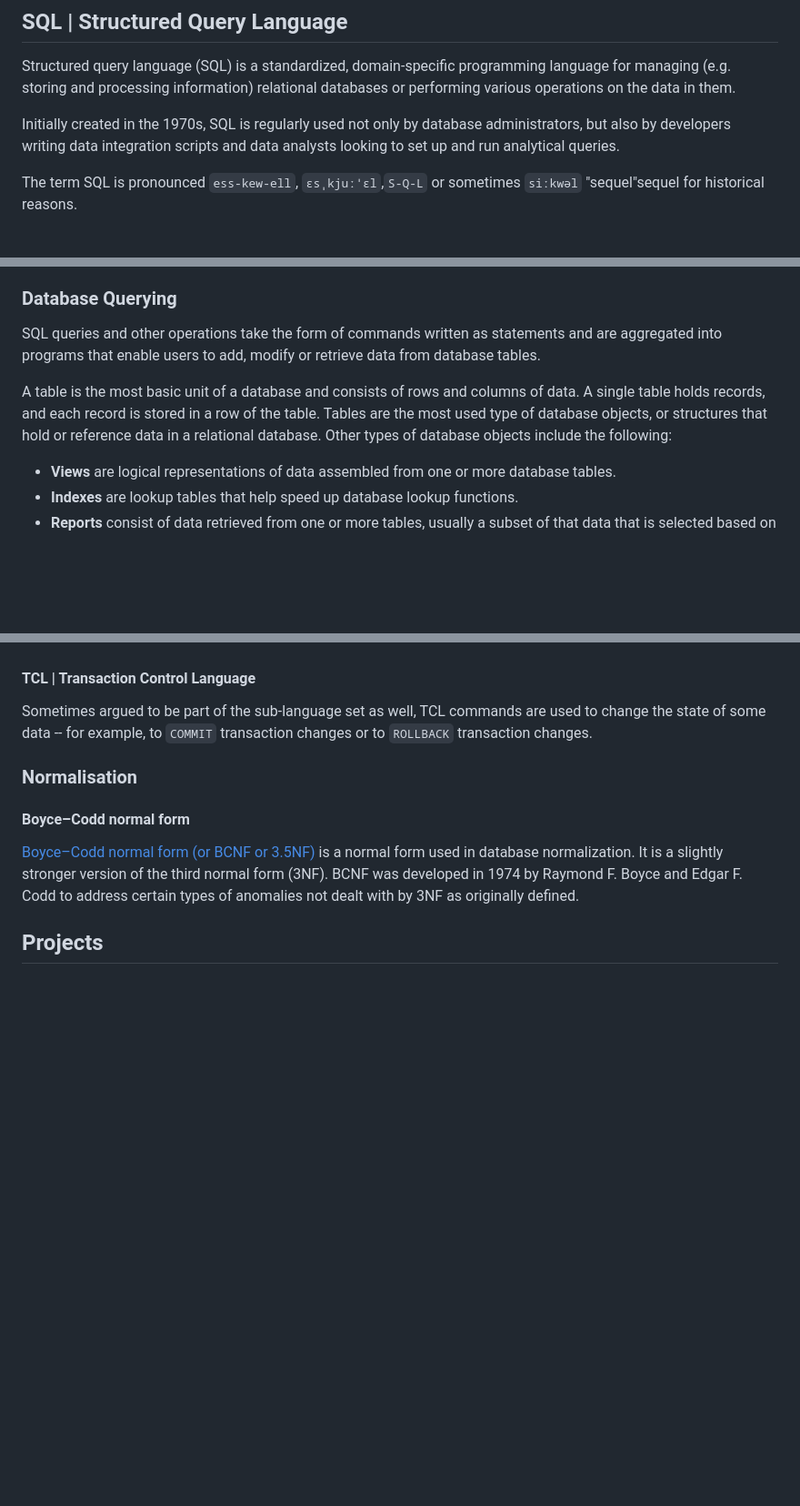
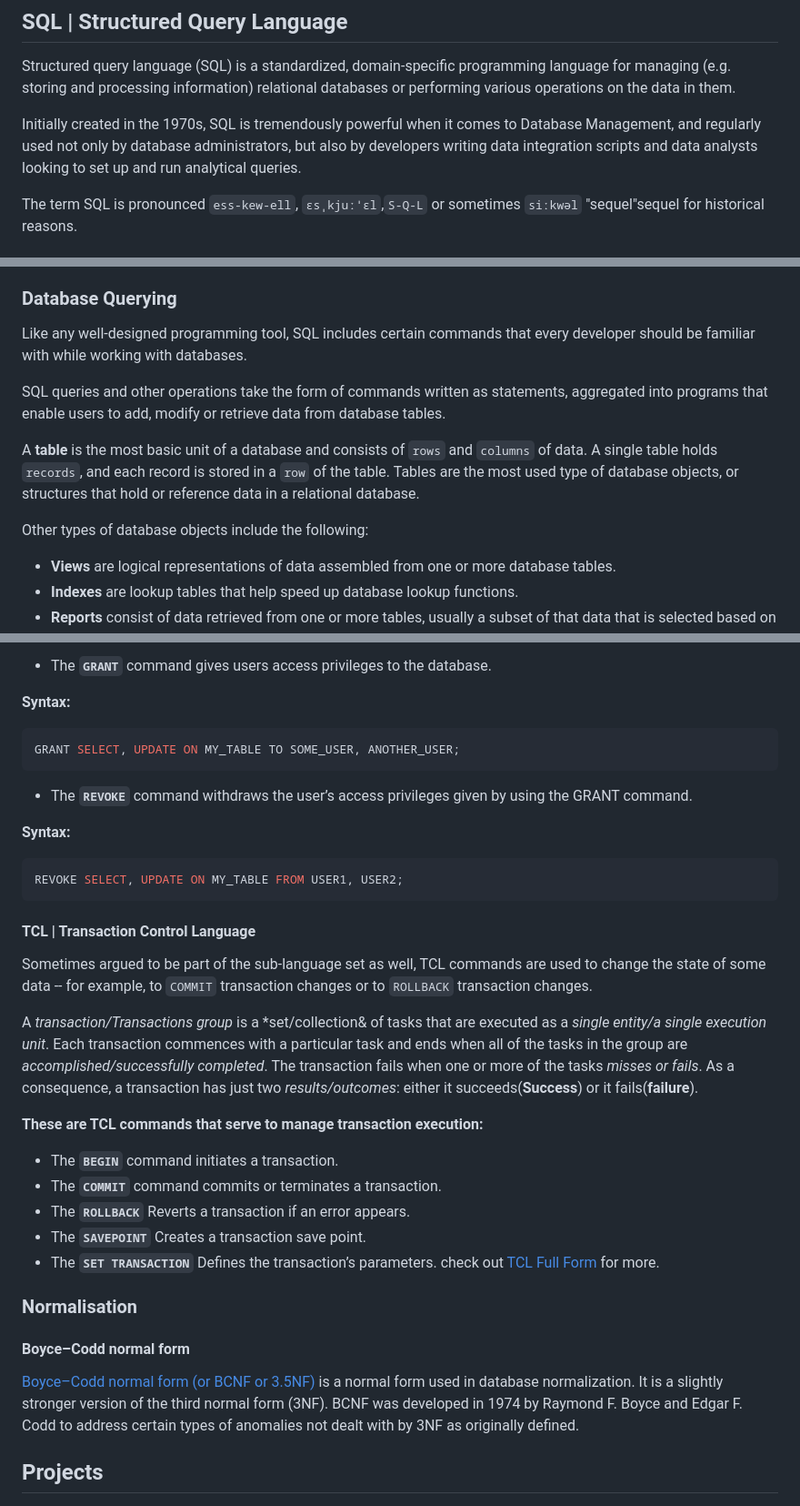
Before and after one commit to piusnmuhumuza/software-engineering, a Markdown page: dba_documentation.md, 3 parts joined by grey strips. Shown: that part at 91% size. Rendered like a GitHub page; blank space fills up the shorter version.

````diff
--- a/dba_documentation.md
+++ b/dba_documentation.md
@@ -12,7 +12,7 @@ The languages used to perform the various critical tasks that ensure database ma
 
 Structured query language (SQL) is a standardized, domain-specific programming language for managing (e.g. storing and processing information) relational databases or performing various operations on the data in them.
 
-Initially created in the 1970s, SQL is regularly used not only by database administrators, but also by developers writing data integration scripts and data analysts looking to set up and run analytical queries.
+Initially created in the 1970s, SQL is tremendously powerful when it comes to Database Management, and regularly used not only by database administrators, but also by developers writing data integration scripts and data analysts looking to set up and run analytical queries.
 
 The term SQL is pronounced ```ess-kew-ell```, ```ɛsˌkjuːˈɛl```,```S-Q-L``` or sometimes ```siːkwəl``` "sequel"sequel for historical reasons.
 
@@ -27,9 +27,13 @@ Chamberlin and Boyce's first attempt at a relational database language was SQUAR
 
 ### Database Querying
 
-SQL queries and other operations take the form of commands written as statements and are aggregated into programs that enable users to add, modify or retrieve data from database tables.
+Like any well-designed programming tool, SQL includes certain commands that every developer should be familiar with while working with databases.
 
-A table is the most basic unit of a database and consists of rows and columns of data. A single table holds records, and each record is stored in a row of the table. Tables are the most used type of database objects, or structures that hold or reference data in a relational database. Other types of database objects include the following:
+SQL queries and other operations take the form of commands written as statements, aggregated into programs that enable users to add, modify or retrieve data from database tables.
+
+A **table** is the most basic unit of a database and consists of ``rows`` and ``columns`` of data. A single table holds ``records``, and each record is stored in a ``row`` of the table. Tables are the most used type of database objects, or structures that hold or reference data in a relational database.
+
+Other types of database objects include the following:
 
 * **Views** are logical representations of data assembled from one or more database tables.
 * **Indexes** are lookup tables that help speed up database lookup functions.
@@ -66,6 +89,33 @@ Nonetheless, the SQL ``SELECT`` statement is strictly an example of DQL, whose s
+* The **``GRANT``** command gives users access privileges to the database.
+
+**Syntax:**
+
+```sql
+GRANT SELECT, UPDATE ON MY_TABLE TO SOME_USER, ANOTHER_USER;
+```
+
+* The **``REVOKE``** command withdraws the user’s access privileges given by using the GRANT command.
+
+**Syntax:**
+
+```sql
+REVOKE SELECT, UPDATE ON MY_TABLE FROM USER1, USER2;
+```
+
 #### TCL | Transaction Control Language
 
 Sometimes argued to be part of the sub-language set as well, TCL commands are used to change the state of some data -- for example, to ``COMMIT`` transaction changes or to ``ROLLBACK`` transaction changes.
+
+A *transaction/Transactions group* is a *set/collection& of tasks that are executed as a *single entity/a single execution unit*. Each transaction commences with a particular task and ends when all of the tasks in the group are *accomplished/successfully completed*. The transaction fails when one or more of the tasks *misses or fails*. As a consequence, a transaction has just two *results/outcomes*: either it succeeds(**Success**) or it fails(**failure**).
+
+**These are TCL commands that serve to manage transaction execution:**
+
+* The **``BEGIN``** command initiates a transaction.
+* The **``COMMIT``** command commits or terminates a transaction.
+* The **``ROLLBACK``** Reverts a transaction if an error appears.
+* The **``SAVEPOINT``** Creates a transaction save point.
+* The **``SET TRANSACTION``** Defines the transaction’s parameters.
+check out [TCL Full Form](https://www.geeksforgeeks.org/tcl-full-form/) for more.
 
 ### Normalisation
 
````
Also changed, not shown: other parts of dba_documentation.md (+27 -7 lines), images/sql-commands.jpg (added).
